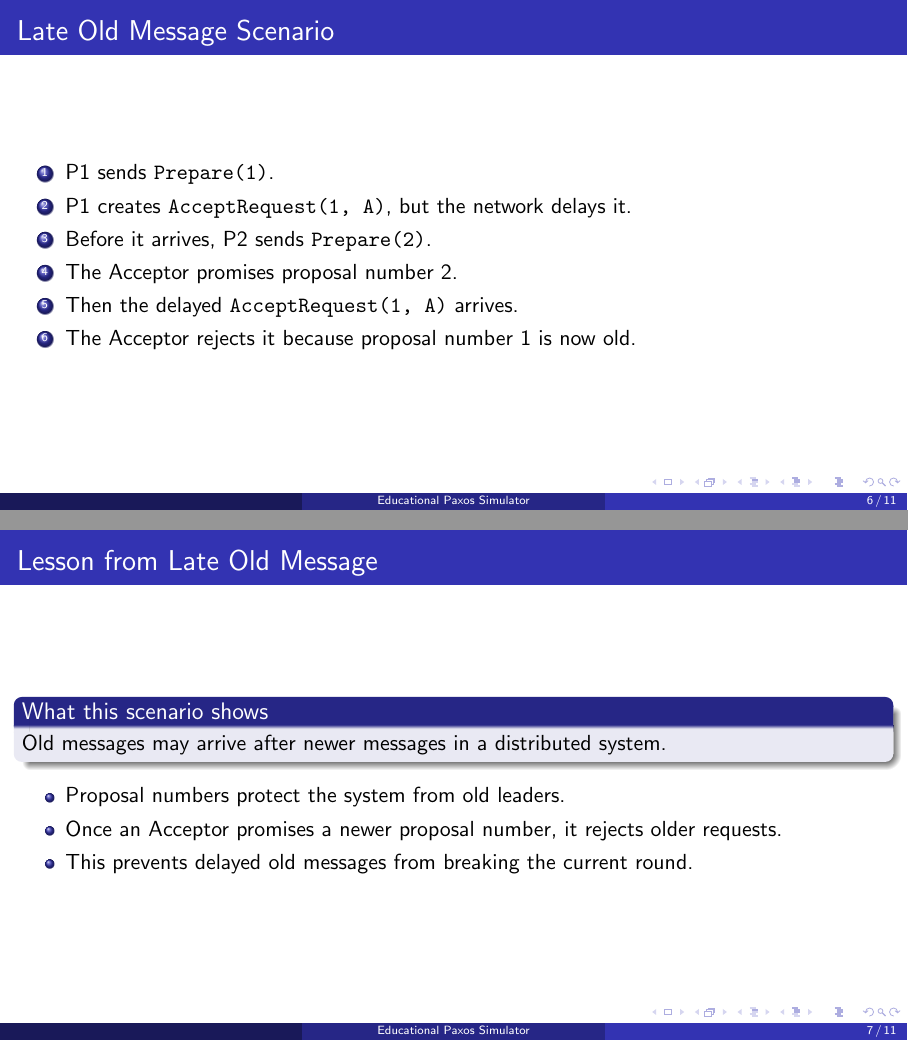
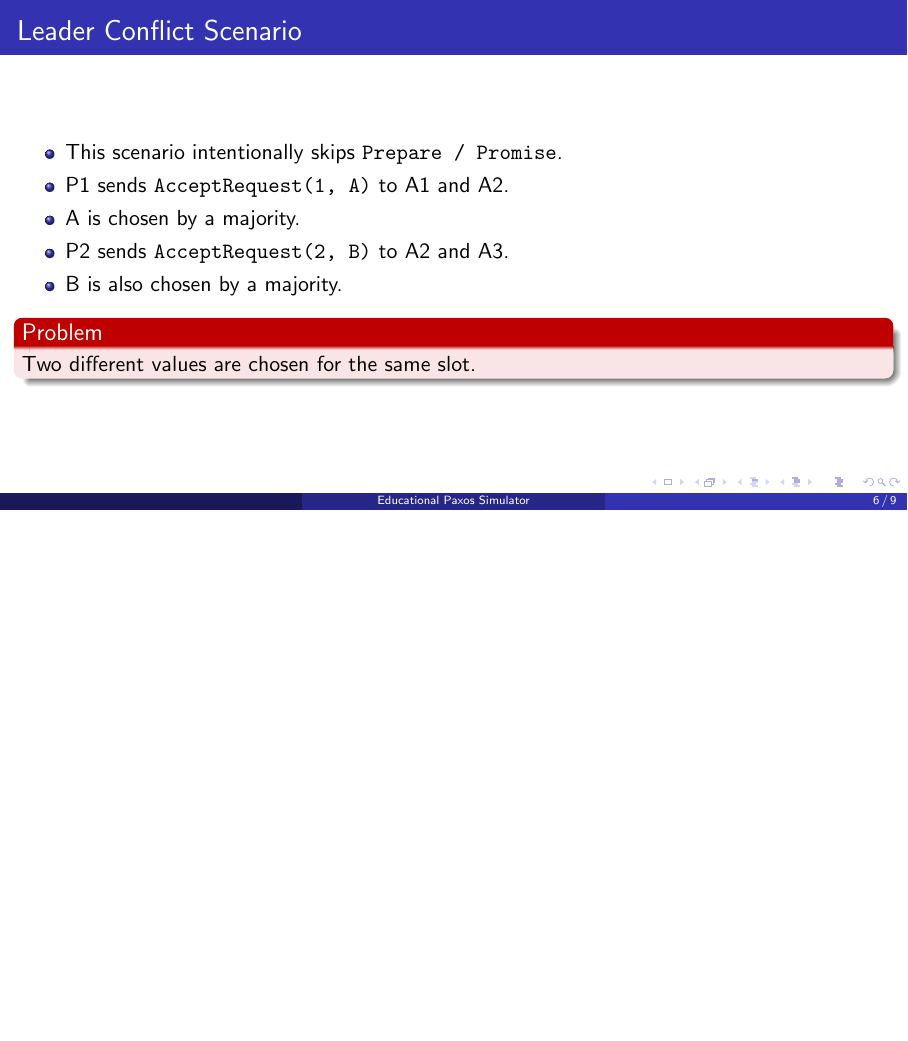
Before and after one commit to mori790/2026_myResearch, LaTeX slides (0706_slide/main.tex): pages 6 and 7 of 11 before the commit and page 6 of 9 after it, the two joined at a grey line, the shorter picture padded with empty space. Compiled offline with pdfLaTeX.

Commit message:
Late Old Message削除

```diff
--- a/0706_slide/main.tex
+++ b/0706_slide/main.tex
@@ -72,29 +72,6 @@
   \end{itemize}
 \end{frame}
 
-\begin{frame}{Late Old Message Scenario}
-  \begin{enumerate}
-    \item P1 sends \texttt{Prepare(1)}.
-    \item P1 creates \texttt{AcceptRequest(1, A)}, but the network delays it.
-    \item Before it arrives, P2 sends \texttt{Prepare(2)}.
-    \item The Acceptor promises proposal number 2.
-    \item Then the delayed \texttt{AcceptRequest(1, A)} arrives.
-    \item The Acceptor rejects it because proposal number 1 is now old.
-  \end{enumerate}
-\end{frame}
-
-\begin{frame}{Lesson from Late Old Message}
-  \begin{block}{What this scenario shows}
-    Old messages may arrive after newer messages in a distributed system.
-  \end{block}
-
-  \begin{itemize}
-    \item Proposal numbers protect the system from old leaders.
-    \item Once an Acceptor promises a newer proposal number, it rejects older requests.
-    \item This prevents delayed old messages from breaking the current round.
-  \end{itemize}
-\end{frame}
-
 \begin{frame}{Leader Conflict Scenario}
   \begin{itemize}
     \item This scenario intentionally skips \texttt{Prepare / Promise}.
```
